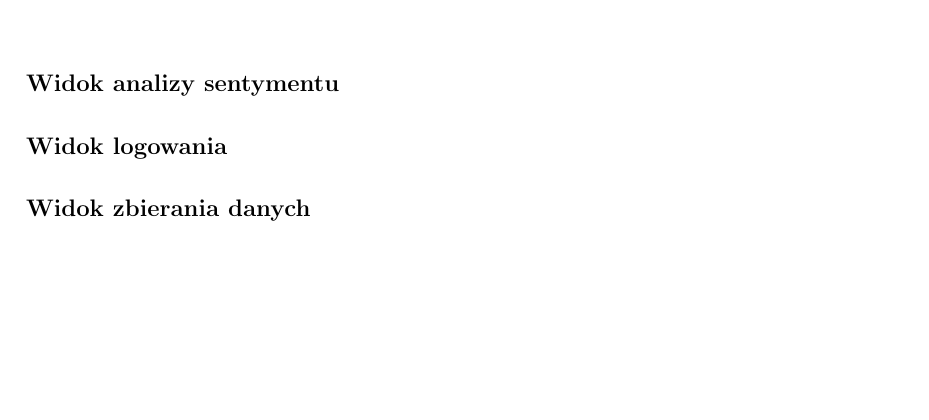
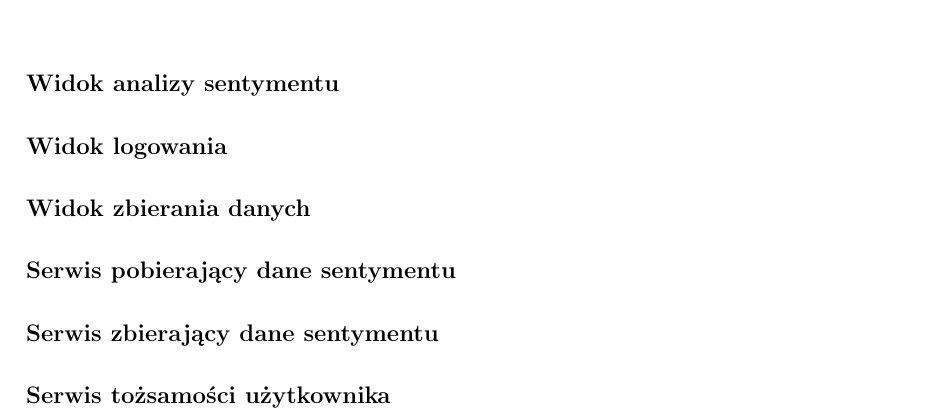
Before and after one commit to JakubSokolowski/hesoyam-docs, a LaTeX document (main.tex): part of page 7 of 9, cut so that both start at the same text, the shorter picture padded with empty space. Compiled offline with pdfLaTeX.

Commit message:
Updates from Overleaf

```diff
--- a/main.tex
+++ b/main.tex
@@ -185,7 +185,9 @@ Z uwagi na brak zaplecza finansowego podczas realizacji projektu, dane wykorzyst
 \paragraph*{Widok analizy sentymentu}
 \paragraph*{Widok logowania}
 \paragraph*{Widok zbierania danych}
-\paragraph{}
+\paragraph*{Serwis pobierający dane sentymentu}
+\paragraph*{Serwis zbierający dane sentymentu}
+\paragraph*{Serwis tożsamości użytkownika}
 
 \subsection{Technologie}
 \subsubsection{Stack technologiczny}
```
